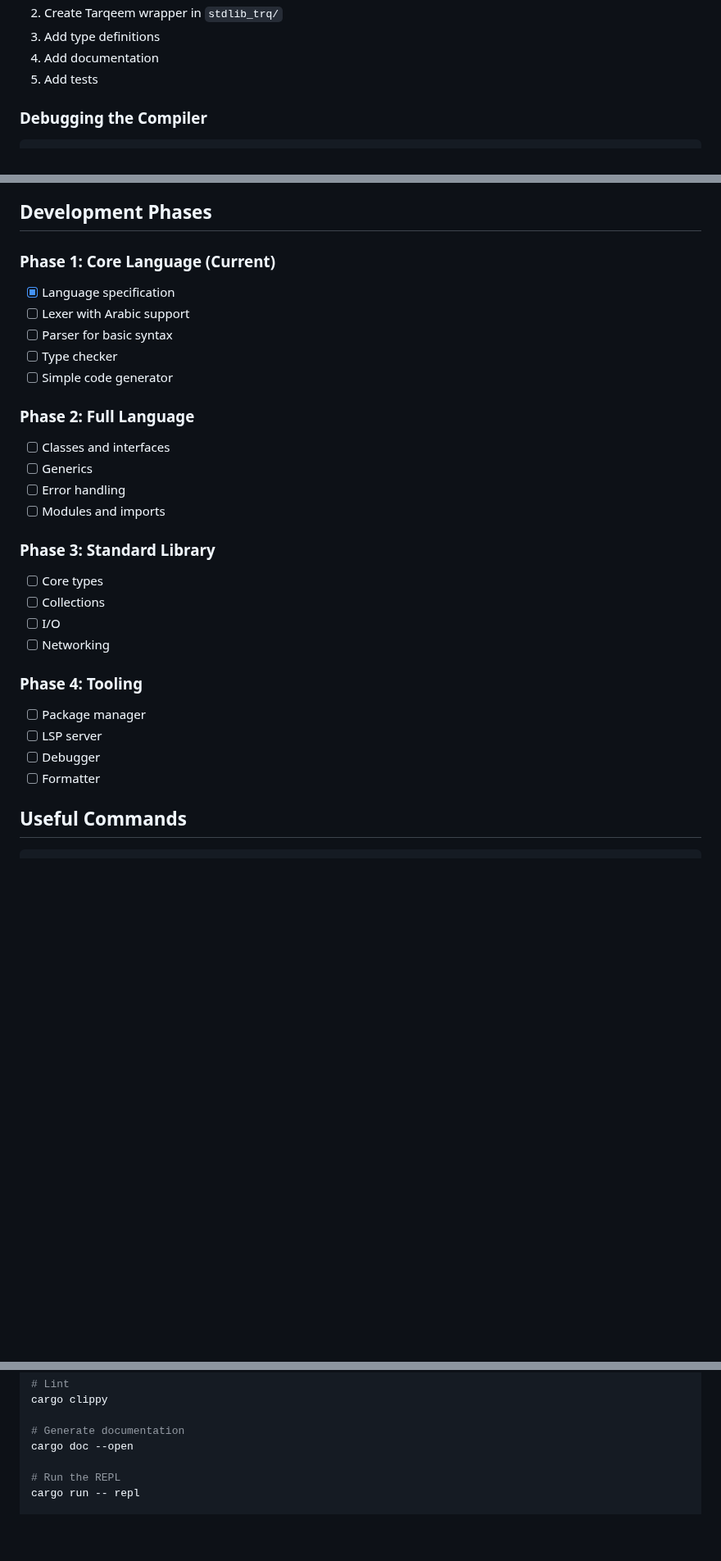
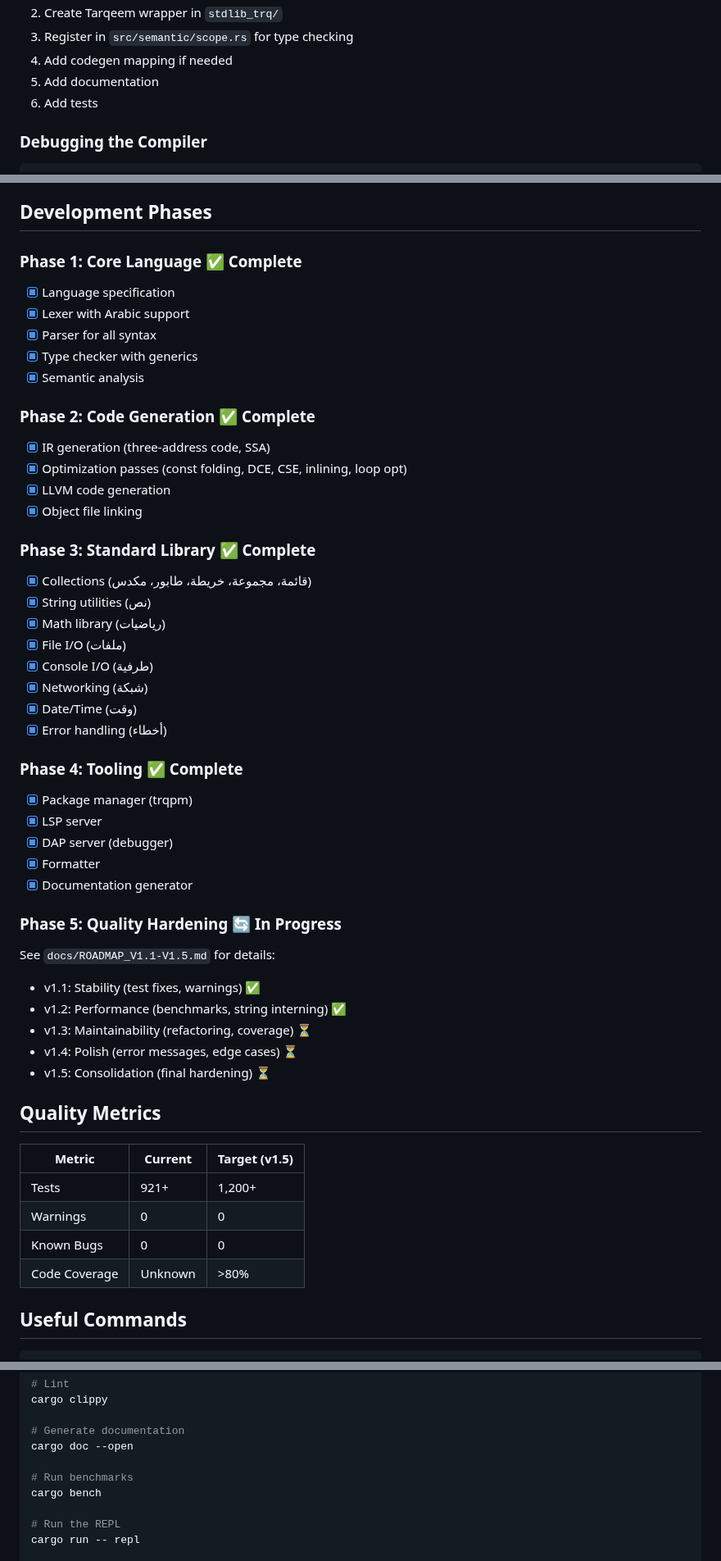
Before and after one commit to osama1998H/tarqeem, a Markdown page: CLAUDE.md, 3 parts joined by grey strips. Shown at 82% size. GitHub-like rendering; blank space fills up the shorter version.

```diff
--- a/CLAUDE.md
+++ b/CLAUDE.md
@@ -321,7 +337,8 @@ bugfix:         ─────┘
 2. Create Tarqeem wrapper in `stdlib_trq/`
-3. Add type definitions
-4. Add documentation
-5. Add tests
+3. Register in `src/semantic/scope.rs` for type checking
+4. Add codegen mapping if needed
+5. Add documentation
+6. Add tests
 
 ### Debugging the Compiler
 
@@ -387,30 +413,52 @@ cargo run -- compile test.trq --emit-llvm
 
 ## Development Phases
 
-### Phase 1: Core Language (Current)
+### Phase 1: Core Language ✅ Complete
 - [x] Language specification
-- [ ] Lexer with Arabic support
-- [ ] Parser for basic syntax
-- [ ] Type checker
-- [ ] Simple code generator
+- [x] Lexer with Arabic support
+- [x] Parser for all syntax
+- [x] Type checker with generics
+- [x] Semantic analysis
 
-### Phase 2: Full Language
-- [ ] Classes and interfaces
-- [ ] Generics
-- [ ] Error handling
-- [ ] Modules and imports
+### Phase 2: Code Generation ✅ Complete
+- [x] IR generation (three-address code, SSA)
+- [x] Optimization passes (const folding, DCE, CSE, inlining, loop opt)
+- [x] LLVM code generation
+- [x] Object file linking
 
-### Phase 3: Standard Library
-- [ ] Core types
-- [ ] Collections
-- [ ] I/O
-- [ ] Networking
+### Phase 3: Standard Library ✅ Complete
+- [x] Collections (قائمة، مجموعة، خريطة، طابور، مكدس)
+- [x] String utilities (نص)
+- [x] Math library (رياضيات)
+- [x] File I/O (ملفات)
+- [x] Console I/O (طرفية)
+- [x] Networking (شبكة)
+- [x] Date/Time (وقت)
+- [x] Error handling (أخطاء)
 
-### Phase 4: Tooling
-- [ ] Package manager
-- [ ] LSP server
-- [ ] Debugger
-- [ ] Formatter
+### Phase 4: Tooling ✅ Complete
+- [x] Package manager (trqpm)
+- [x] LSP server
+- [x] DAP server (debugger)
+- [x] Formatter
+- [x] Documentation generator
+
+### Phase 5: Quality Hardening 🔄 In Progress
+See `docs/ROADMAP_V1.1-V1.5.md` for details:
+- v1.1: Stability (test fixes, warnings) ✅
+- v1.2: Performance (benchmarks, string interning) ✅
+- v1.3: Maintainability (refactoring, coverage) ⏳
+- v1.4: Polish (error messages, edge cases) ⏳
+- v1.5: Consolidation (final hardening) ⏳
+
+## Quality Metrics
+
+| Metric | Current | Target (v1.5) |
+|--------|---------|---------------|
+| Tests | 921+ | 1,200+ |
+| Warnings | 0 | 0 |
+| Known Bugs | 0 | 0 |
+| Code Coverage | Unknown | >80% |
 
 ## Useful Commands
 
@@ -435,6 +483,9 @@ cargo clippy
 
 # Generate documentation
 cargo doc --open
+
+# Run benchmarks
+cargo bench
 
 # Run the REPL
 cargo run -- repl
```
Also changed, not shown: other parts of CLAUDE.md (+121 -89 lines).
